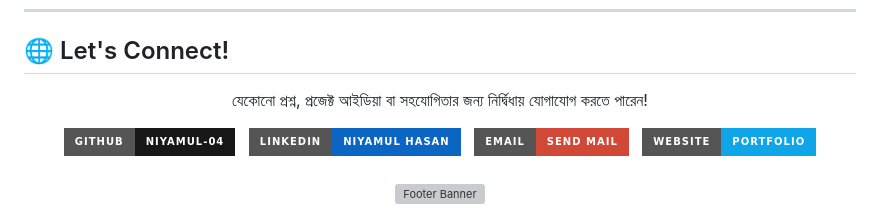
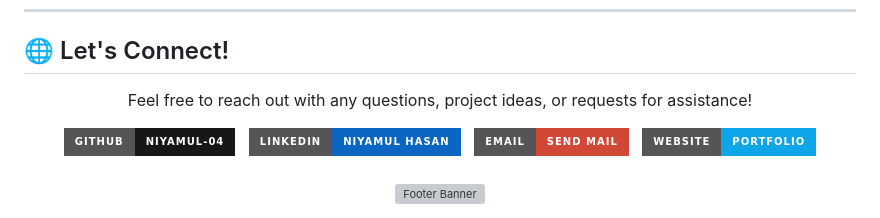
Before and after one commit to Niyamul-04/Niyamul-04, a Markdown page: README.md, the part around the change. Rendered like a GitHub page; badges without logos; grey boxes are pictures that could not be loaded.

Commit message:
Translate contact section to English

```diff
--- a/README.md
+++ b/README.md
@@ -115,7 +115,7 @@
 ## 🌐 Let's Connect!
 
 <div align="center">
-  <p>যেকোনো প্রশ্ন, প্রজেক্ট আইডিয়া বা সহযোগিতার জন্য নির্দ্বিধায় যোগাযোগ করতে পারেন!</p>
+ <p>Feel free to reach out with any questions, project ideas, or requests for assistance!</p>
 
   <a href="https://github.com/Niyamul-04" target="_blank">
     <img src="https://img.shields.io/badge/GitHub-Niyamul--04-181717?style=for-the-badge&logo=github&logoColor=white" alt="GitHub" />
```
